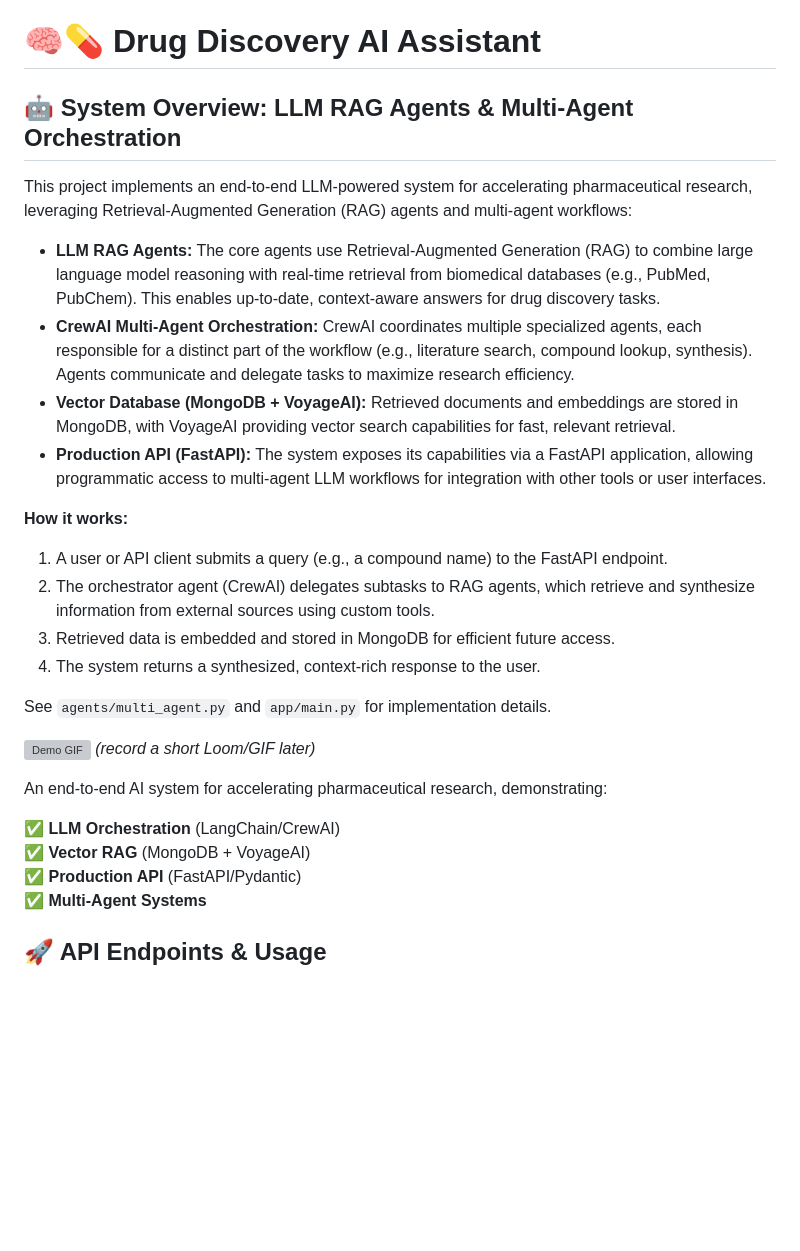
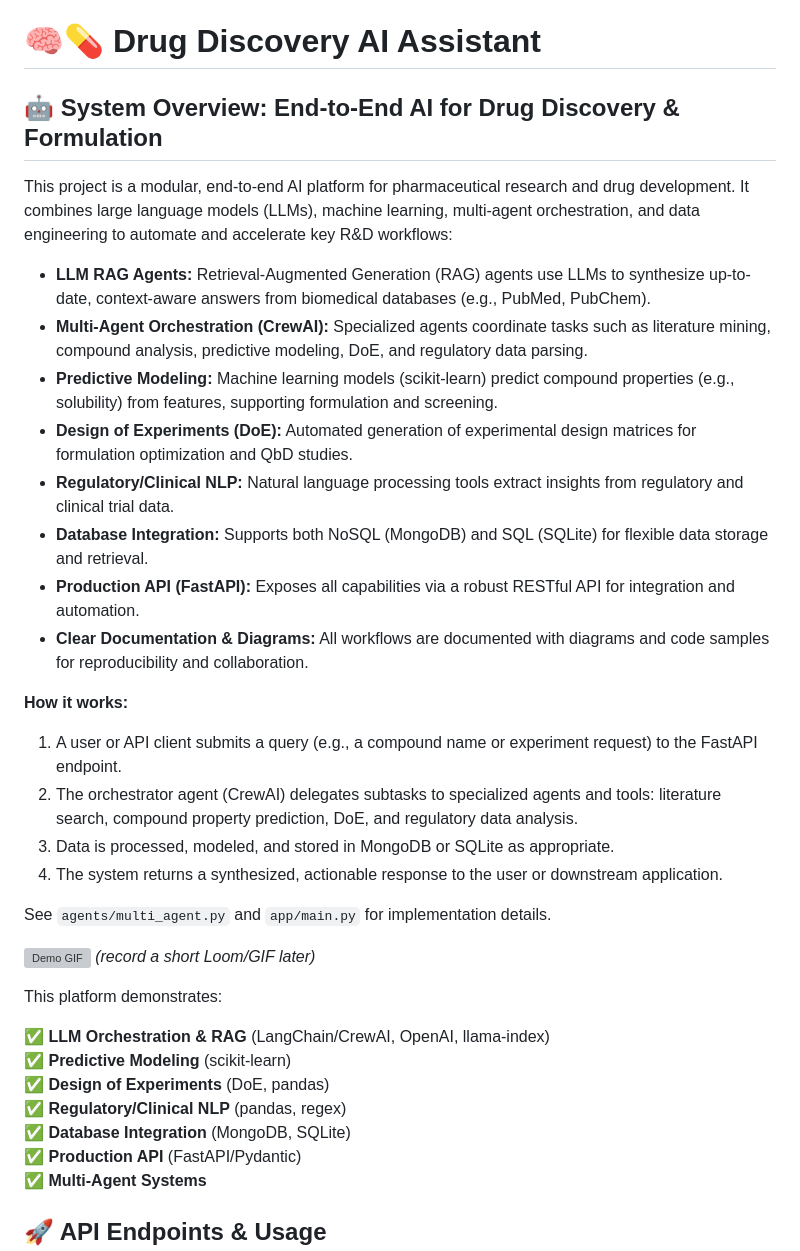
Before and after one commit to justin-mbca/drug-discovery-ai, a Markdown page: README.md, the part around one of its changes. GitHub-like rendering; blank space fills up the shorter version; grey boxes are pictures that could not be loaded.

```diff
--- a/README.md
+++ b/README.md
@@ -50,29 +50,37 @@ graph TD;
 
 # 🧠💊 Drug Discovery AI Assistant
 
-## 🤖 System Overview: LLM RAG Agents & Multi-Agent Orchestration
 
-This project implements an end-to-end LLM-powered system for accelerating pharmaceutical research, leveraging Retrieval-Augmented Generation (RAG) agents and multi-agent workflows:
+## 🤖 System Overview: End-to-End AI for Drug Discovery & Formulation
 
-- **LLM RAG Agents:** The core agents use Retrieval-Augmented Generation (RAG) to combine large language model reasoning with real-time retrieval from biomedical databases (e.g., PubMed, PubChem). This enables up-to-date, context-aware answers for drug discovery tasks.
-- **CrewAI Multi-Agent Orchestration:** CrewAI coordinates multiple specialized agents, each responsible for a distinct part of the workflow (e.g., literature search, compound lookup, synthesis). Agents communicate and delegate tasks to maximize research efficiency.
-- **Vector Database (MongoDB + VoyageAI):** Retrieved documents and embeddings are stored in MongoDB, with VoyageAI providing vector search capabilities for fast, relevant retrieval.
-- **Production API (FastAPI):** The system exposes its capabilities via a FastAPI application, allowing programmatic access to multi-agent LLM workflows for integration with other tools or user interfaces.
+This project is a modular, end-to-end AI platform for pharmaceutical research and drug development. It combines large language models (LLMs), machine learning, multi-agent orchestration, and data engineering to automate and accelerate key R&D workflows:
+
+- **LLM RAG Agents:** Retrieval-Augmented Generation (RAG) agents use LLMs to synthesize up-to-date, context-aware answers from biomedical databases (e.g., PubMed, PubChem).
+- **Multi-Agent Orchestration (CrewAI):** Specialized agents coordinate tasks such as literature mining, compound analysis, predictive modeling, DoE, and regulatory data parsing.
+- **Predictive Modeling:** Machine learning models (scikit-learn) predict compound properties (e.g., solubility) from features, supporting formulation and screening.
+- **Design of Experiments (DoE):** Automated generation of experimental design matrices for formulation optimization and QbD studies.
+- **Regulatory/Clinical NLP:** Natural language processing tools extract insights from regulatory and clinical trial data.
+- **Database Integration:** Supports both NoSQL (MongoDB) and SQL (SQLite) for flexible data storage and retrieval.
+- **Production API (FastAPI):** Exposes all capabilities via a robust RESTful API for integration and automation.
+- **Clear Documentation & Diagrams:** All workflows are documented with diagrams and code samples for reproducibility and collaboration.
 
 **How it works:**
-1. A user or API client submits a query (e.g., a compound name) to the FastAPI endpoint.
-2. The orchestrator agent (CrewAI) delegates subtasks to RAG agents, which retrieve and synthesize information from external sources using custom tools.
-3. Retrieved data is embedded and stored in MongoDB for efficient future access.
-4. The system returns a synthesized, context-rich response to the user.
+1. A user or API client submits a query (e.g., a compound name or experiment request) to the FastAPI endpoint.
+2. The orchestrator agent (CrewAI) delegates subtasks to specialized agents and tools: literature search, compound property prediction, DoE, and regulatory data analysis.
+3. Data is processed, modeled, and stored in MongoDB or SQLite as appropriate.
+4. The system returns a synthesized, actionable response to the user or downstream application.
 
 See `agents/multi_agent.py` and `app/main.py` for implementation details.
 
 ![Demo GIF](assets/demo.gif) *(record a short Loom/GIF later)*
 
-An end-to-end AI system for accelerating pharmaceutical research, demonstrating:
+This platform demonstrates:
 
-✅ **LLM Orchestration** (LangChain/CrewAI)
-✅ **Vector RAG** (MongoDB + VoyageAI)
+✅ **LLM Orchestration & RAG** (LangChain/CrewAI, OpenAI, llama-index)
+✅ **Predictive Modeling** (scikit-learn)
+✅ **Design of Experiments** (DoE, pandas)
+✅ **Regulatory/Clinical NLP** (pandas, regex)
+✅ **Database Integration** (MongoDB, SQLite)
 ✅ **Production API** (FastAPI/Pydantic)
 ✅ **Multi-Agent Systems**
 
```
Also changed, not shown: other parts of README.md (+17 -0 lines).
